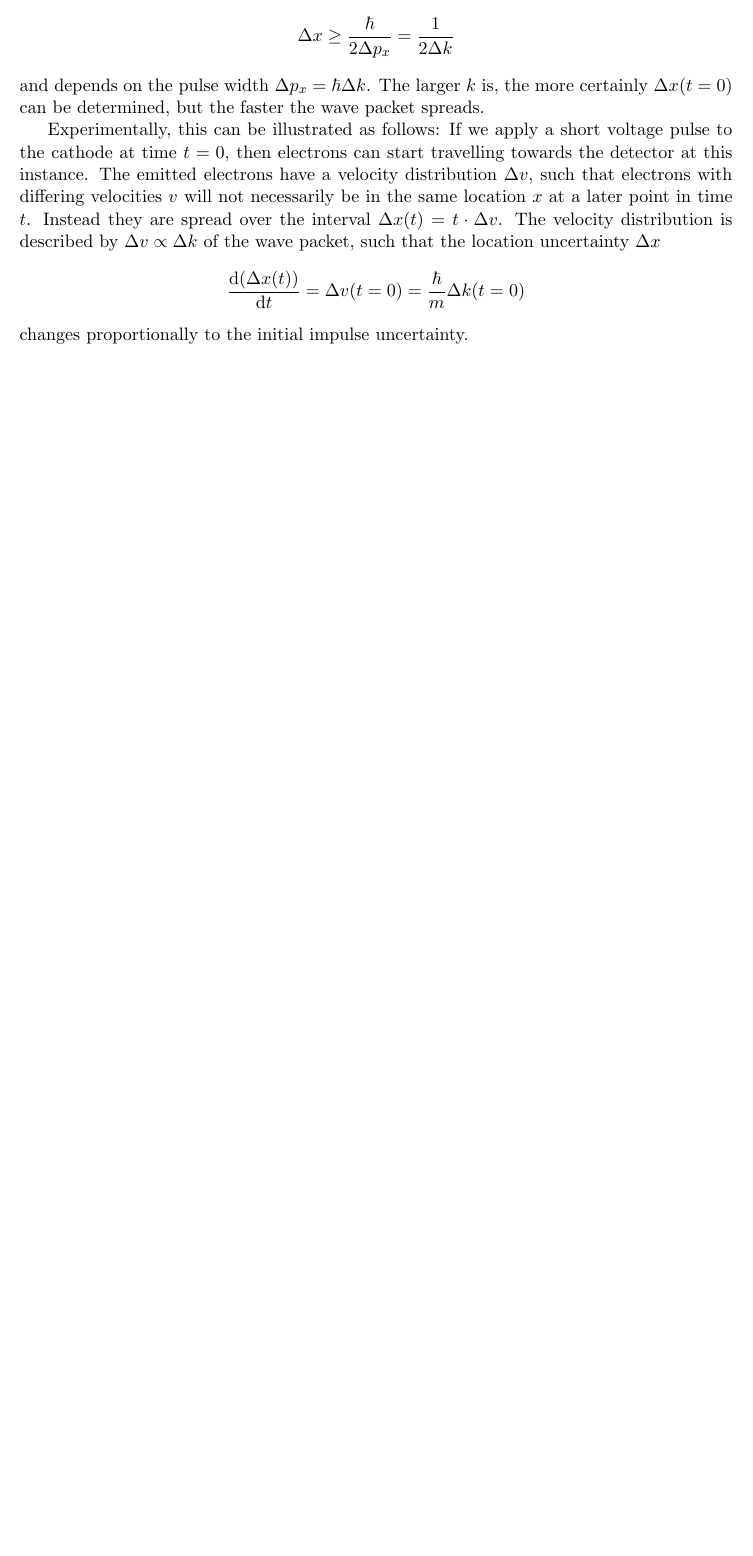
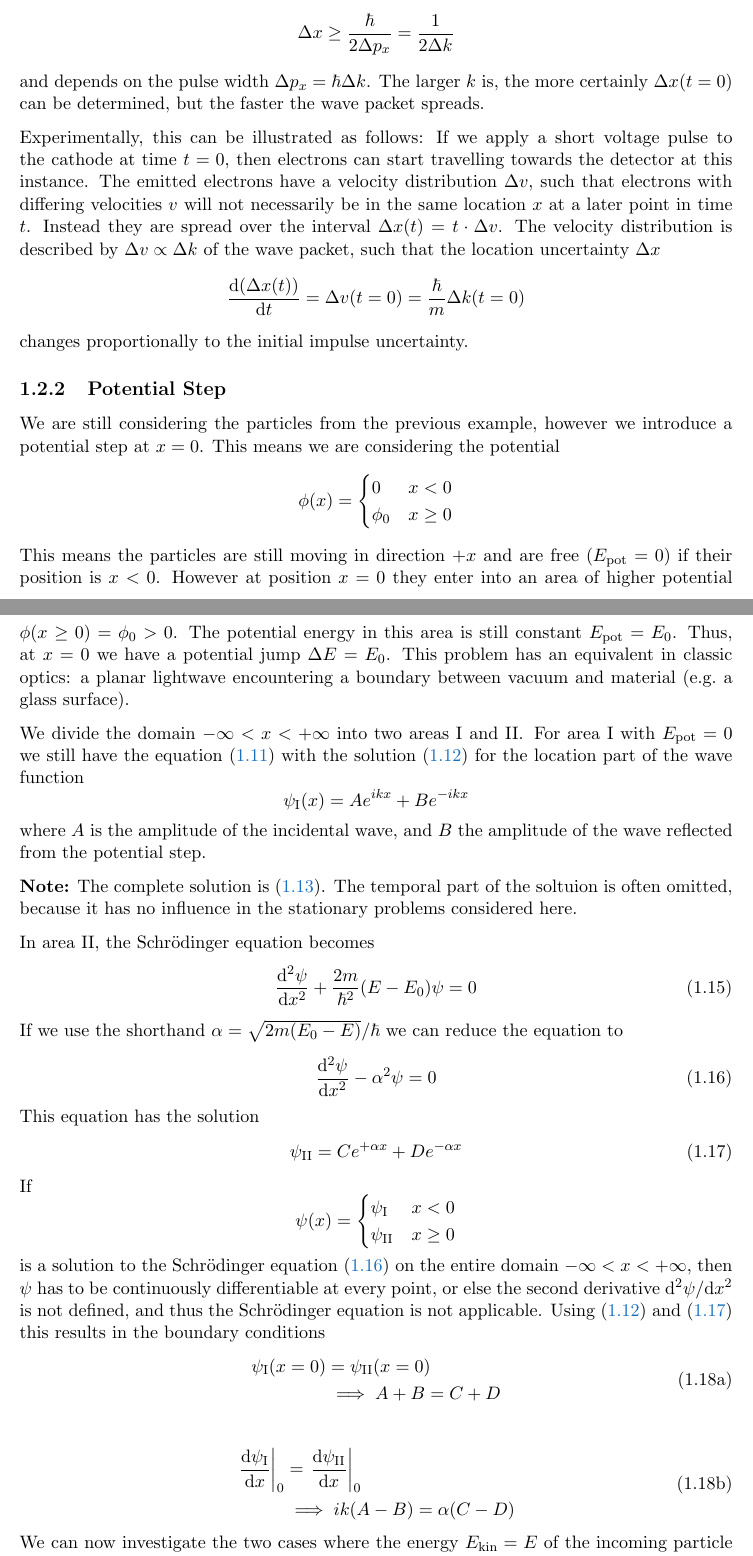
Before and after one commit to Lauchmelder23/quantumphysics, a LaTeX document (script.tex, which reads chapters/fundamentals/examples.tex): part of page 8 of 8 before the commit and two parts of pages 8 and 9 of 10 after it, the two joined at a grey line, cut so that both start at the same text, the shorter picture padded with empty space. Compiled offline with pdfLaTeX.

Commit message:
add more examples

```diff
--- a/chapters/fundamentals/examples.tex
+++ b/chapters/fundamentals/examples.tex
@@ -60,3 +60,64 @@ Instead they are spread over the interval $\Delta x(t) = t \cdot \Delta v$. The
 	\dv{(\Delta x(t))}{t} = \Delta v(t = 0) = \frac{\hbar}{m} \Delta k(t = 0)
 \]
 changes proportionally to the initial impulse uncertainty.
+
+\subsection{Potential Step}
+
+We are still considering the particles from the previous example, however we introduce a potential step at $x = 0$. This means we are considering the potential
+\[
+	\phi(x) = \begin{cases}
+		0 & x < 0 \\
+		\phi_0 & x \ge 0
+	\end{cases}
+\]
+This means the particles are still moving in direction $+x$ and are free ($\epot = 0$) if their position is $x < 0$. However at position $x = 0$ they enter into an area of higher potential $\phi(x \ge 0) = \phi_0 > 0$.
+The potential energy in this area is still constant $\epot = \energy{0}$. Thus, at $x = 0$ we have a potential jump $\Delta E = \energy{0}$.
+This problem has an equivalent in classic optics: a planar lightwave encountering a boundary between vacuum and material (e.g.\ a glass surface).
+
+We divide the domain $-\infty < x < +\infty$ into two areas I and II\@. For area I with $\epot = 0$ we still have the equation~\eqref{eq:onedschroedinger} with the solution~\eqref{eq:onedsolution}
+for the location part of the wave function
+\[
+	\psi_{\text{I}}(x) = Ae^{ikx} + Be^{-ikx}
+\]
+where $A$ is the amplitude of the incidental wave, and $B$ the amplitude of the wave reflected from the potential step.
+
+\textbf{Note:} The complete solution is~\eqref{eq:onedsolutioncomplete}. The temporal part of the soltuion is often omitted, because it has no influence in the stationary problems considered here.
+
+In area II, the Schrödinger equation becomes
+\begin{equation}
+	\dv[2]{\psi}{x} + \frac{2m}{\hbar^2}(E - \energy{0})\psi = 0
+\end{equation}
+If we use the shorthand $\alpha = \sqrt{2m(\energy{0} - E)} / \hbar$ we can reduce the equation to
+\begin{equation}\label{eq:potentialstep}
+	\dv[2]{\psi}{x} - \alpha^2\psi = 0
+\end{equation}
+This equation has the solution
+\begin{equation}\label{eq:potentialstepsolution}
+	\psi_{\text{II}} = Ce^{+\alpha x} + De^{-\alpha x}
+\end{equation}
+If
+\[
+	\psi(x) = \begin{cases}
+		\psi_{\text{I}} & x < 0 \\
+		\psi_{\text{II}} & x \ge 0
+	\end{cases}
+\]
+is a solution to the Schrödinger equation~\eqref{eq:potentialstep} on the entire domain $-\infty < x < +\infty$, then $\psi$ has to be continuously differentiable at every point,
+or else the second derivative $\dd^2\psi / \dd x^2$ is not defined, and thus the Schrödinger equation is not applicable.
+Using~\eqref{eq:onedsolution} and~\eqref{eq:potentialstepsolution} this results in the boundary conditions
+\begin{subequations}\label{eq:boundaryconditions}
+	\begin{equation}
+		\begin{split}
+			\psi_{\text{I}}(x = 0) &= \psi_{\text{II}}(x = 0) \\
+			&\implies A + B = C + D
+		\end{split}
+	\end{equation}
+
+	\begin{equation}
+		\begin{split}
+			\eval{\dv{\psi_{\text{I}}}{x}}_0 &= \eval{\dv{\psi_{\text{II}}}{x}}_0 \\
+			&\implies ik(A - B) = \alpha (C - D)
+		\end{split}
+	\end{equation}
+\end{subequations}
+We can now investigate the two cases where the energy $\ekin = E$ of the incoming particle is smaller or larger than the potential step.
--- a/script.tex
+++ b/script.tex
@@ -10,10 +10,11 @@
 \usepackage[shortlabels]{enumitem}
 \usepackage{multicol}
 \usepackage{tikz, pgfplots}
+\usepackage[parfill]{parskip}
 \usepackage{kbordermatrix}
-\usepackage{fancyhdr}
 \usepackage[most]{tcolorbox}
 \usepackage{pdfpages}
+\usepackage{fancyhdr}
 \usepackage[arrowdel]{physics}
 \usetikzlibrary{calc,trees,decorations.markings,positioning,arrows,fit,shapes,angles,patterns}
 \DeclareDocumentCommand\vnabla{}{\vectorarrow{\nabla}}
```
Also changed, not shown: chapters/fundamentals/examples.pdf (added), script.pdf, chapters/fundamentals/examples.tex (38 more changed lines), script.tex (2 more changed lines).
